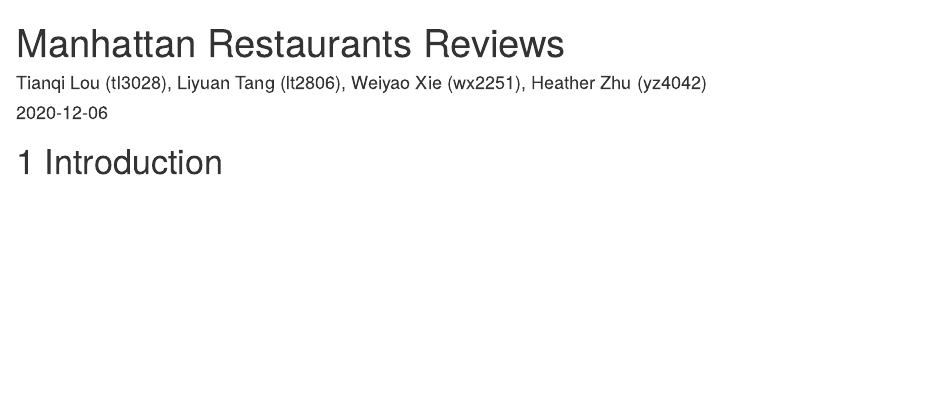
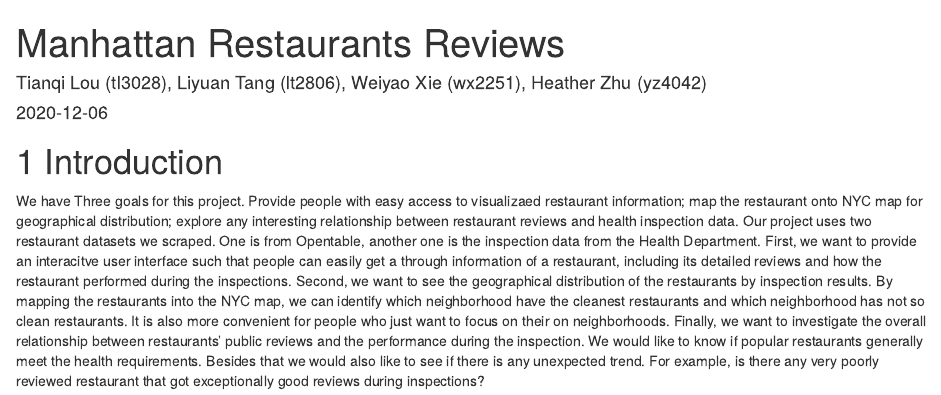
Before and after one commit to TianqiLou/RestaurantReviews, an R Markdown document (index.Rmd): the page in a window 1100 px wide, from its top. Rendered offline with R 4.5, knitr and Pandoc, with nearby package versions; drawn as R Markdown's standard HTML page in place of the format the file asks for.

Commit message:
added some introduction

```diff
--- a/index.Rmd
+++ b/index.Rmd
@@ -6,3 +6,4 @@
 ---
 
 # Introduction
+We have Three goals for this project. Provide people with easy access to visualizaed restaurant information; map the restaurant onto NYC map for geographical distribution; explore any interesting relationship between restaurant reviews and health inspection data. Our project uses two restaurant datasets we scraped. One is from Opentable, another one is the inspection data from the Health Department.  First, we want to provide an interacitve user interface such that people can easily get a through information of a restaurant, including its detailed reviews and how the restaurant performed during the inspections. Second, we want to see the geographical distribution of the restaurants by inspection results. By mapping the restaurants into the NYC map, we can identify which neighborhood have the cleanest restaurants and which neighborhood has not so clean restaurants. It is also more convenient for people who just want to focus on their on neighborhoods. Finally, we want to investigate the overall relationship between restaurants' public reviews and the performance during the inspection. We would like to know if popular restaurants generally meet the health requirements. Besides that we would also like to see if there is any unexpected trend. For example, is there any very poorly reviewed restaurant that got exceptionally good reviews during inspections?
```
Also changed, not shown: docs/search_index.json, 1 other file.
